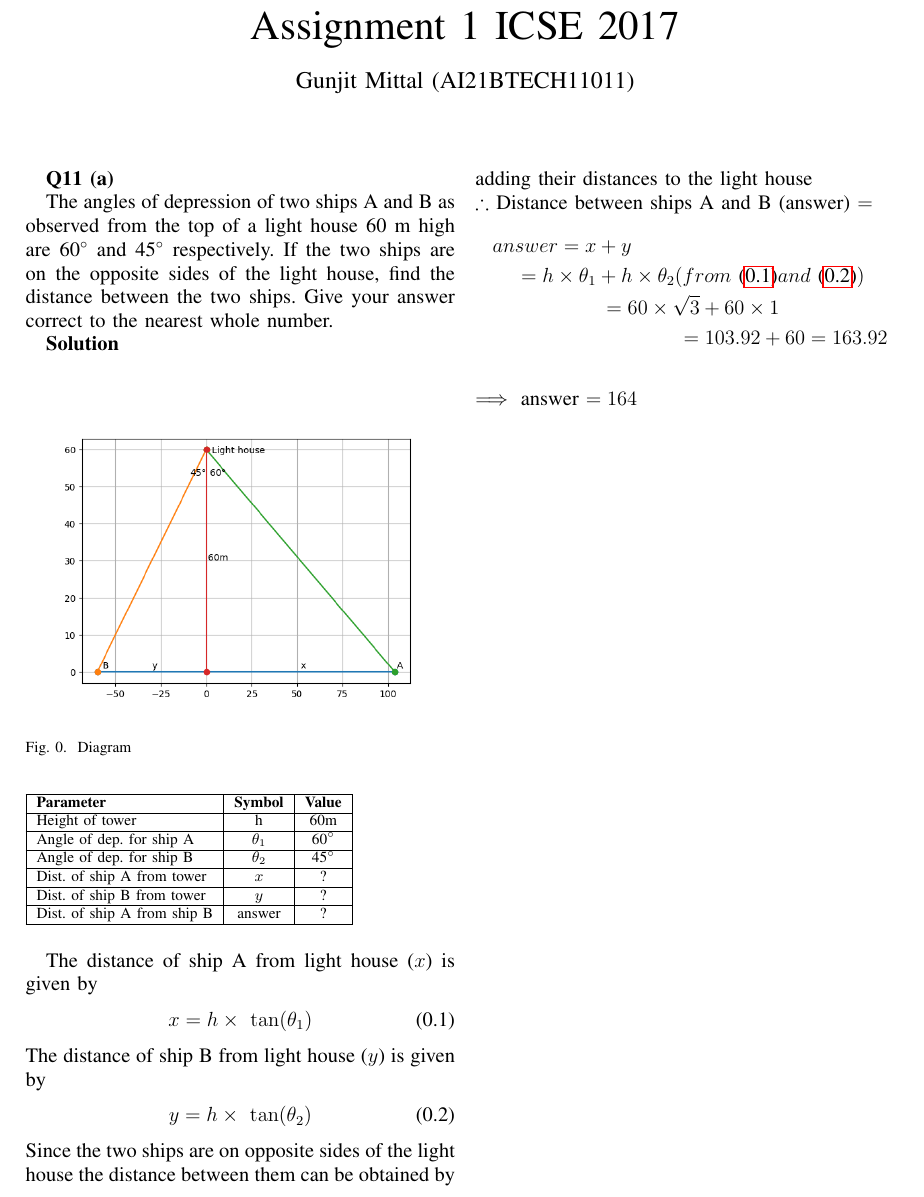
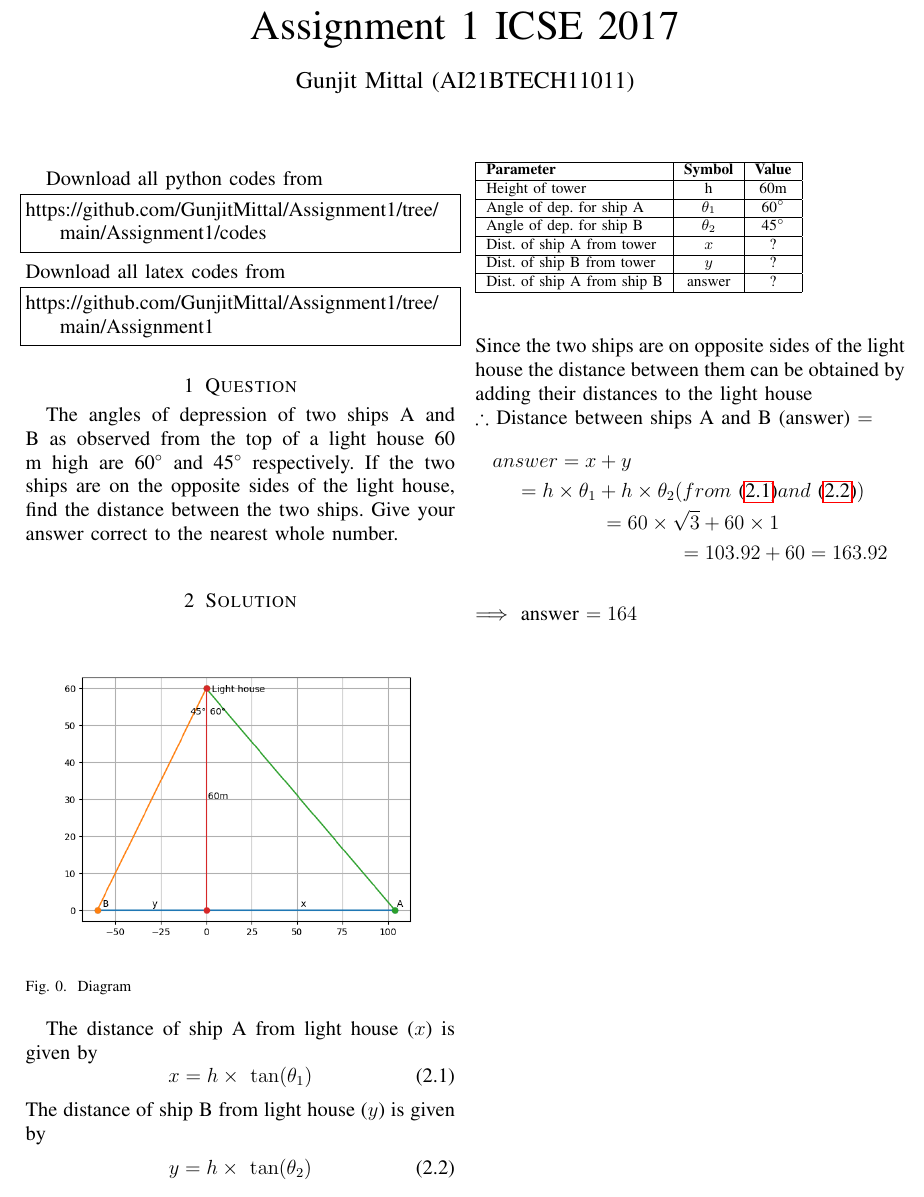
Before and after one commit to GunjitMittal/Assignment1, a LaTeX problem sheet (Assignment1/main.tex): part of the page, cut so that both start at the same text. Compiled offline with pdfLaTeX.

Commit message:
Add files via upload

```diff
--- a/Assignment1/main.tex
+++ b/Assignment1/main.tex
@@ -159,16 +159,21 @@ columns=fullflexible
 \title{Assignment 1 ICSE 2017}
 \author{Gunjit Mittal (AI21BTECH11011)}
 \maketitle
-\textbf{Q11 (a)}
-\par
+Download all python codes from
+\begin{lstlisting}
+https://github.com/GunjitMittal/Assignment1/tree/main/Assignment1/codes
+\end{lstlisting}
+Download all latex codes from
+\begin{lstlisting}
+https://github.com/GunjitMittal/Assignment1/tree/main/Assignment1
+\end{lstlisting}
+\section{Question}
 The angles of depression of two ships A and B as observed from the top of a light
 house 60 m high are 60\degree{} and 45\degree{}
 respectively. If the two ships are on the opposite
 sides of the light house, find the distance between the two ships. Give your answer
-correct to the nearest whole number.
-\par
-\textbf{Solution}
-\newline
+correct to the nearest whole number.\\
+\section{Solution}
 \begin{figure}[h]
 \centering
 \includegraphics[width=0.48\textwidth]{./figs/11.a.png}
@@ -195,10 +200,10 @@ correct to the nearest whole number.
 \end{table}
 \par
 The distance of ship A from light house ($x$) is given by
-\begin{align}
-    \label{eq:eq1}
+\begin{equation}
+    \label{eq:1.1}
     x = h \times~\tan(\theta_1)
-\end{align}
+\end{equation}
 The distance of ship B from light house ($y$) is given by
 \begin{align}
     \label{eq:eq2}
@@ -208,7 +213,7 @@ Since the two ships are on opposite sides of the light house the distance betwee
 \newline
 $\therefore$ Distance between ships A and B (answer) $=$
 \begin{multline} answer = x+y \\
-    = h \times \theta_1 + h \times \theta_2(from~\eqref{eq:eq1} and~\eqref{eq:eq2}) \\= 60 \times \sqrt3 + 60 \times 1 \\= 103.92 + 60 = 163.92
+    = h \times \theta_1 + h \times \theta_2 (from~\eqref{eq:1.1} and~\eqref{eq:eq2}) \\= 60 \times \sqrt3 + 60 \times 1 \\= 103.92 + 60 = 163.92
 \nonumber
 \end{multline}
 \newline
```
Also changed, not shown: Assignment1/main.pdf.
